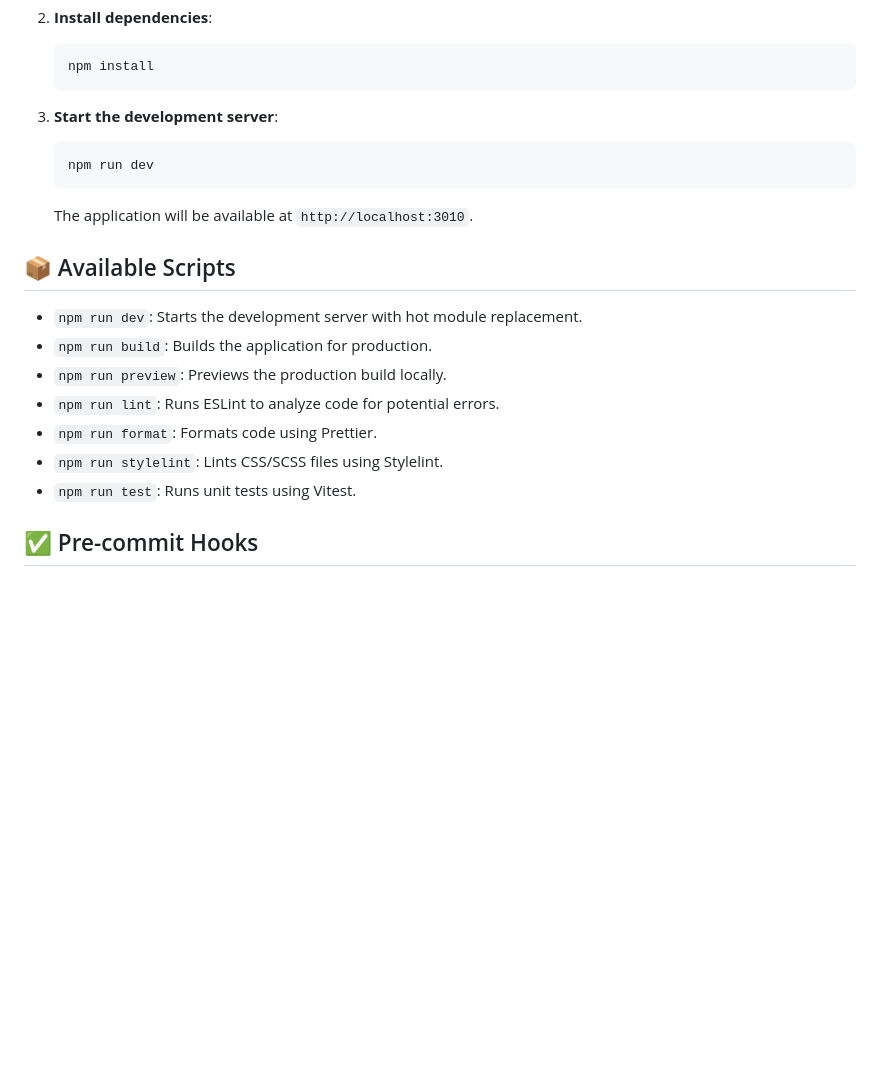
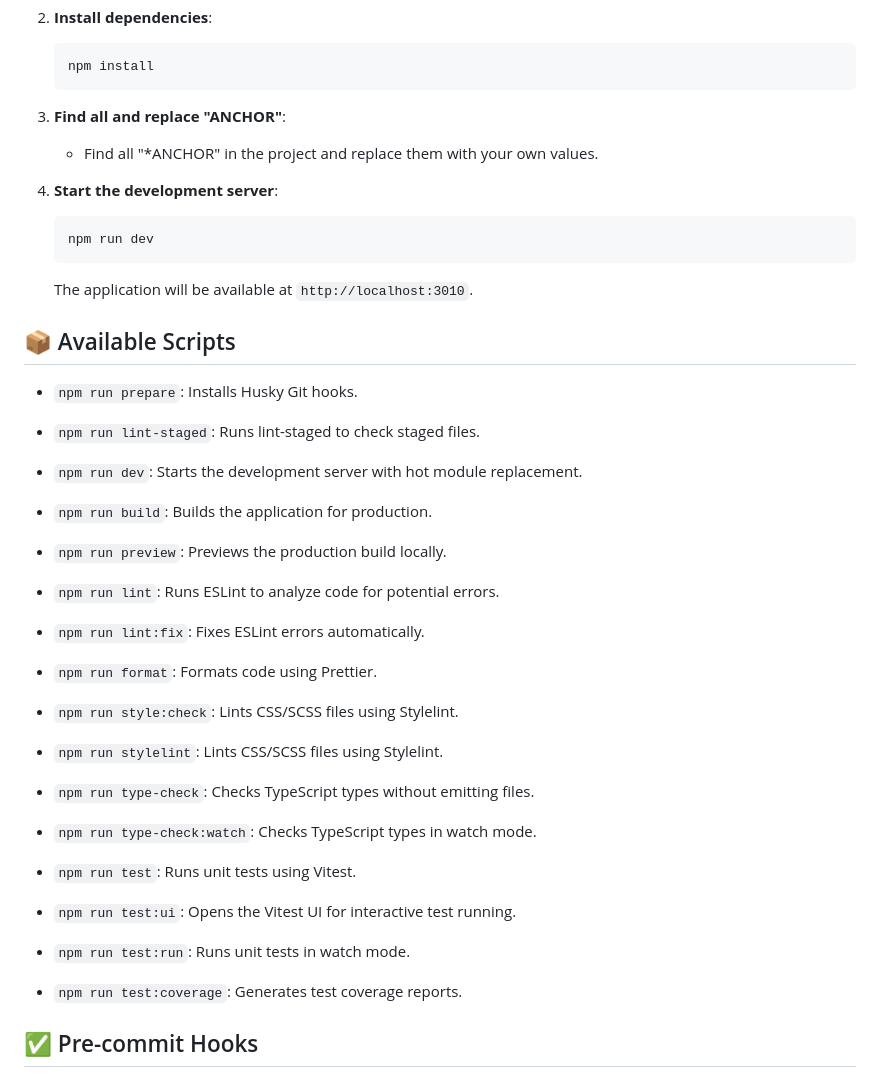
Before and after one commit to PavelMelnik94/boilerplate-frontend-2025, a Markdown page: README.md, the part around the change. Rendered like a GitHub page; blank space fills up the shorter version.

Commit message:
docs: update README with new project setup instructions and available scripts

````diff
--- a/README.md
+++ b/README.md
@@ -61,7 +61,11 @@ To get started with this project, follow these steps:
    npm install
    ```
 
-3. **Start the development server**:
+3. **Find all and replace "ANCHOR"**:
+
+   - Find all "\*ANCHOR" in the project and replace them with your own values.
+
+4. **Start the development server**:
 
    ```bash
    npm run dev
@@ -71,13 +75,27 @@ To get started with this project, follow these steps:
 
 ## 📦 Available Scripts
 
+- `npm run prepare`: Installs Husky Git hooks.
+- `npm run lint-staged`: Runs lint-staged to check staged files.
+
 - `npm run dev`: Starts the development server with hot module replacement.
 - `npm run build`: Builds the application for production.
 - `npm run preview`: Previews the production build locally.
+
 - `npm run lint`: Runs ESLint to analyze code for potential errors.
+- `npm run lint:fix`: Fixes ESLint errors automatically.
 - `npm run format`: Formats code using Prettier.
+
+- `npm run style:check`: Lints CSS/SCSS files using Stylelint.
 - `npm run stylelint`: Lints CSS/SCSS files using Stylelint.
+
+- `npm run type-check`: Checks TypeScript types without emitting files.
+- `npm run type-check:watch`: Checks TypeScript types in watch mode.
+
 - `npm run test`: Runs unit tests using Vitest.
+- `npm run test:ui`: Opens the Vitest UI for interactive test running.
+- `npm run test:run`: Runs unit tests in watch mode.
+- `npm run test:coverage`: Generates test coverage reports.
 
 ## ✅ Pre-commit Hooks
 
````
